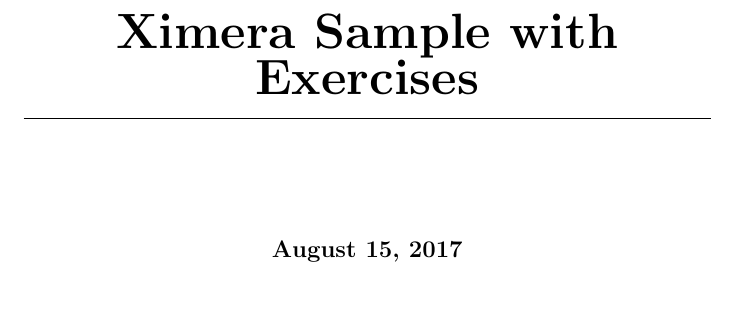
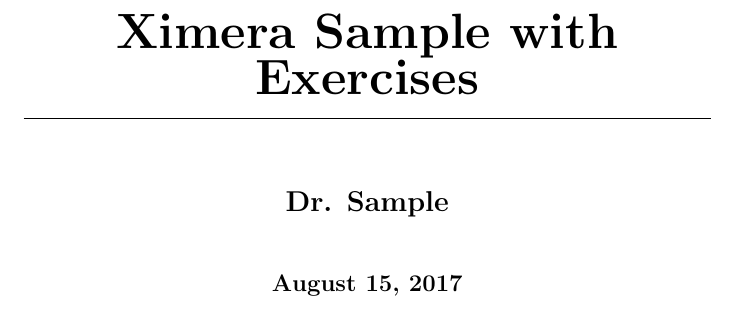
Before and after one commit to kisonecat/ximeraSample, a LaTeX document (course.tex): part of page 1 of 8, cut so that both start at the same text. Compiled offline with pdfLaTeX.

Commit message:
adding author

```diff
--- a/course.tex
+++ b/course.tex
@@ -2,10 +2,13 @@
 \input{preamble}
 \title{Ximera Sample with Exercises}
 \logo{course.png}
+\author{Dr. Sample}
 
 \begin{document}
 \begin{abstract}
   This is a sample course.
+
+  There are multiple lines to this abstract.
 \end{abstract}
 \maketitle
 
```
